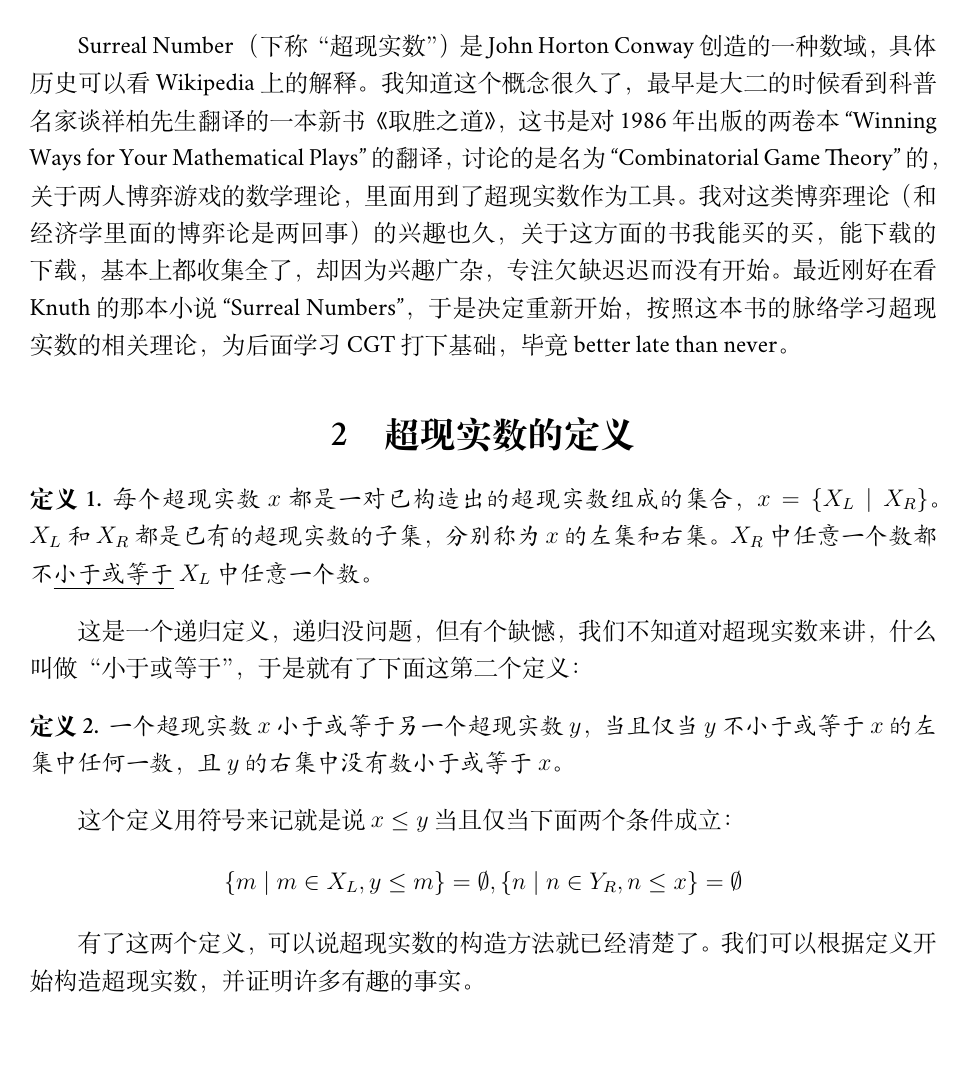
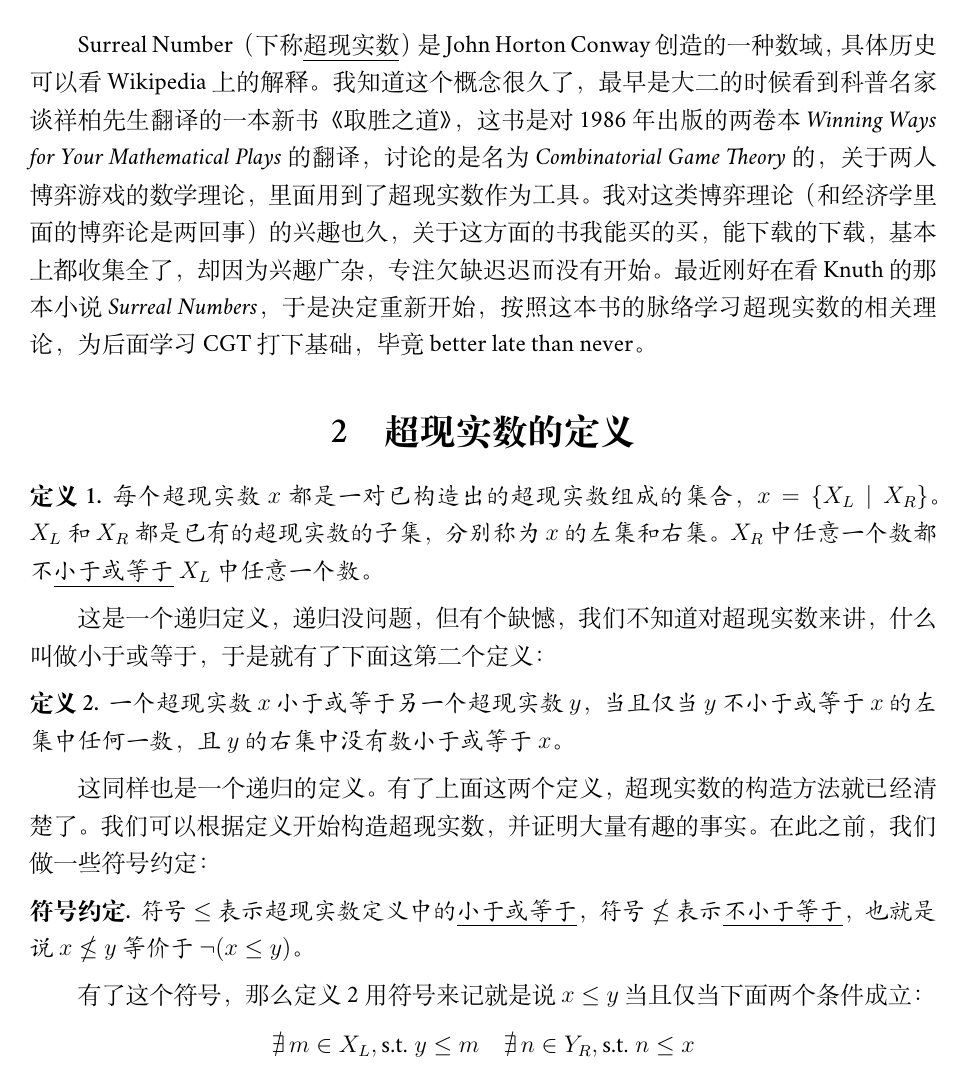
Before and after one commit to txyyss/Surreal-Number, a LaTeX document (SurrealNumber.tex): part of the page, cut so that both start at the same text, the shorter picture padded with empty space. Compiled offline with XeLaTeX; a missing font is replaced by an installed copy or a similar font.

Commit message:
Reorganize the text.

```diff
--- a/SurrealNumber.tex
+++ b/SurrealNumber.tex
@@ -1,6 +1,6 @@
 \documentclass[cs4size,a4paper,adobefonts]{ctexart}
 
-\usepackage{hyperref}
+\usepackage[colorlinks=true,linkcolor=black]{hyperref}
 \usepackage{indentfirst}
 \usepackage[a4paper,left=2.5cm,right=2.5cm,bottom=2.5cm,top=2.5cm]{geometry}
 \usepackage{fontspec}
@@ -9,9 +9,10 @@
 %\usepackage{unicode-math}
 %\setmathfont{STIX Math}
 
-\usepackage{amsmath,amsthm}
+\usepackage{amsmath,amsthm,amssymb}
 \newtheorem{defn}{定义}
 \newtheorem{thm}{定理}
+\newcommand{\pname}[1]{\underline{#1}}
 
 \begin{document}
 \title{\bfseries Surreal Number 的学习笔记}
@@ -20,38 +21,49 @@
 \maketitle
 \section{缘起}
 
-Surreal Number （下称“超现实数”）是 John Horton Conway 创造的一种数域，
-具体历史可以看 Wikipedia 上的解释。我知道这个概念很久了，最早是大二的时
-候看到科普名家谈祥柏先生翻译的一本新书《取胜之道》，这书是对 1986 年出
-版的两卷本``Winning Ways for Your Mathematical Plays''的翻译，讨论的是
-名为``Combinatorial Game Theory''的，关于两人博弈游戏的数学理论，里面用
-到了超现实数作为工具。我对这类博弈理论（和经济学里面的博弈论是两回事）
-的兴趣也久，关于这方面的书我能买的买，能下载的下载，基本上都收集全了，
-却因为兴趣广杂，专注欠缺迟迟而没有开始。最近刚好在看 Knuth 的那本小说
-``Surreal Numbers''，于是决定重新开始，按照这本书的脉络学习超现实数的相
-关理论，为后面学习 CGT 打下基础，毕竟 better late than never。
+Surreal Number （下称\pname{超现实数}）是 John Horton Conway 创造的一种
+数域，具体历史可以看 Wikipedia 上的解释。我知道这个概念很久了，最早是大
+二的时候看到科普名家谈祥柏先生翻译的一本新书《取胜之道》，这书是对
+1986 年出版的两卷本 \textit{Winning Ways for Your Mathematical Plays}
+的翻译，讨论的是名为 \textit{Combinatorial Game Theory} 的，关于两人博
+弈游戏的数学理论，里面用到了超现实数作为工具。我对这类博弈理论（和经济
+  学里面的博弈论是两回事）的兴趣也久，关于这方面的书我能买的买，能下载
+的下载，基本上都收集全了，却因为兴趣广杂，专注欠缺迟迟而没有开始。最近
+刚好在看 Knuth 的那本小说 \textit{Surreal Numbers}，于是决定重新开始，
+按照这本书的脉络学习超现实数的相关理论，为后面学习 CGT 打下基础，毕竟
+better late than never。
 
 \section{超现实数的定义}
 \begin{defn}
+  \label{defnSurreal}
   每个超现实数 $x$ 都是一对已构造出的超现实数组成的集合，$x=\{X_L \mid
-  X_R\}$。$X_L$ 和 $X_R$ 都是已有的超现实数的子集，分别称为 $x$ 的左集和右集。
-  $X_R$ 中任意一个数都不\underline{小于或等于} $X_L$ 中任意一个数。
+  X_R\}$。$X_L$ 和 $X_R$ 都是已有的超现实数的子集，分别称为 $x$ 的左集
+  和右集。$X_R$ 中任意一个数都不\pname{小于或等于} $X_L$ 中任意一个数。
 \end{defn}
 
 这是一个递归定义，递归没问题，但有个缺憾，我们不知道对超现实数来讲，什
-么叫做“小于或等于”，于是就有了下面这第二个定义：
+么叫做小于或等于，于是就有了下面这第二个定义：
 
 \begin{defn}
+  \label{defnLeq}
   一个超现实数 $x$ 小于或等于另一个超现实数 $y$，当且仅当 $y$ 不小于或
   等于 $x$ 的左集中任何一数，且 $y$ 的右集中没有数小于或等于 $x$。
 \end{defn}
 
-这个定义用符号来记就是说 $x \leq y$ 当且仅当下面两个条件成立：
+这同样也是一个递归的定义。有了上面这两个定义，超现实数的构造方法就已经
+清楚了。我们可以根据定义开始构造超现实数，并证明大量有趣的事实。在此之
+前，我们做一些符号约定：
+\newtheorem*{symbolDef}{符号约定}
+\begin{symbolDef}
+  符号 $\leq$ 表示超现实数定义中的\pname{小于或等于}，符号 $\nleq$ 表示\pname{不
+  小于等于}，也就是说 $x \nleq y$ 等价于 $\neg(x \leq y)$。
+\end{symbolDef}
+
+有了这个符号，那么定义~\ref{defnLeq} 用符号来记就是说 $x \leq y$ 当且仅
+当下面两个条件成立：
 $$
-\{m \mid m\in X_L, y \leq m \}=\emptyset,
-\{n \mid n\in Y_R, n \leq x \}=\emptyset
+\nexists\, m \in X_L, \text{s.t. }y \leq m \quad
+\nexists\, n \in Y_R, \text{s.t. }n \leq x
 $$
 
-有了这两个定义，可以说超现实数的构造方法就已经清楚了。我们可以根据定义
-开始构造超现实数，并证明许多有趣的事实。
 \end{document}
```
